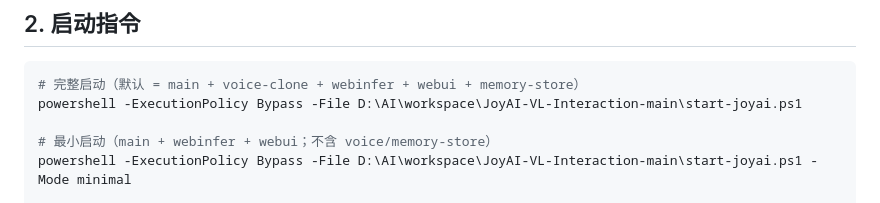
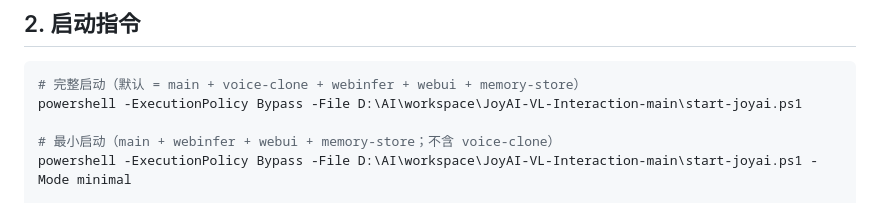
Before and after one commit to kuhaku9527/JoyAI-VL-Interaction, a Markdown page: doc/service-startup.md, the part around the change. Drawn GitHub-style.

```diff
--- a/doc/service-startup.md
+++ b/doc/service-startup.md
@@ -30,7 +30,7 @@
 # 完整启动（默认 = main + voice-clone + webinfer + webui + memory-store）
 powershell -ExecutionPolicy Bypass -File D:\AI\workspace\JoyAI-VL-Interaction-main\start-joyai.ps1
 
-# 最小启动（main + webinfer + webui；不含 voice/memory-store）
+# 最小启动（main + webinfer + webui + memory-store；不含 voice-clone）
 powershell -ExecutionPolicy Bypass -File D:\AI\workspace\JoyAI-VL-Interaction-main\start-joyai.ps1 -Mode minimal
 
 # 单服务重启（不影响其他）
```
Also changed, not shown: 决策/启动链路.md (+9 -9 lines).
